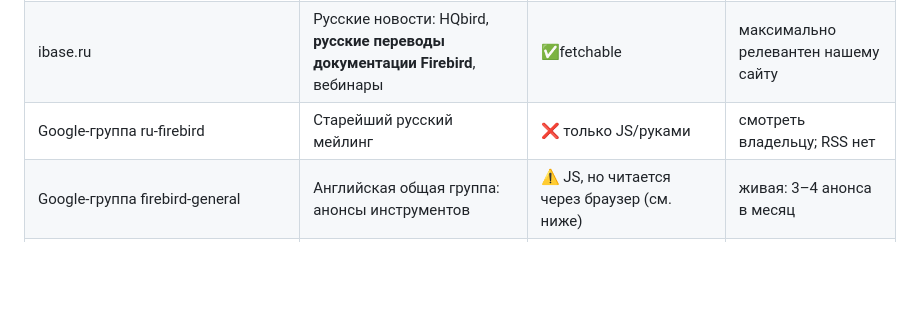
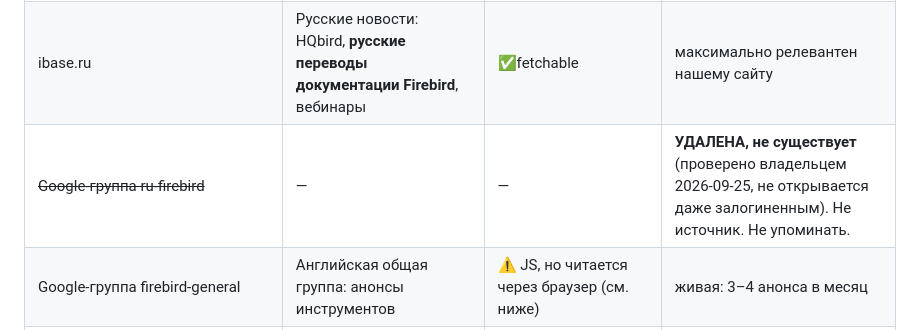
Before and after one commit to attid/firebirdsql.su, a Markdown page: docs/drafts/news-collection-2026-09.md, the part around the change. GitHub-like rendering; blank space fills up the shorter version.

```diff
--- a/docs/drafts/news-collection-2026-09.md
+++ b/docs/drafts/news-collection-2026-09.md
@@ -8,7 +8,7 @@
 |---|---|---|---|
 | firebirdsql.org/en/news | Официальные новости: релизы, дайджесты, видео | ✅fetchable, простой HTML | главный источник релизов |
 | ibase.ru | Русские новости: HQbird, **русские переводы документации Firebird**, вебинары | ✅fetchable | максимально релевантен нашему сайту |
-| Google-группа ru-firebird | Старейший русский мейлинг | ❌ только JS/руками | смотреть владельцу; RSS нет |
+| ~~Google-группа ru-firebird~~ | — | — | **УДАЛЕНА, не существует** (проверено владельцем 2026-09-25, не открывается даже залогиненным). Не источник. Не упоминать. |
 | Google-группа firebird-general | Английская общая группа: анонсы инструментов | ⚠️ JS, но читается через браузер (см. ниже) | живая: 3–4 анонса в месяц |
 | t.me/firebird_friday — «СУБД Firebird 💡» (https://t.me/firebird_friday, ~350 участников) | Русское сообщество в TG, форумный формат: топики «Технические вопросы», «Новости», «Пятница» | ✅ читается через браузер владельца (веб-версия, класс .message-content-wrapper) | топик «Новости» — готовая курируемая русская лента! |
 
```
Also changed, not shown: docs/article-workflow.md (+5 -7 lines).
